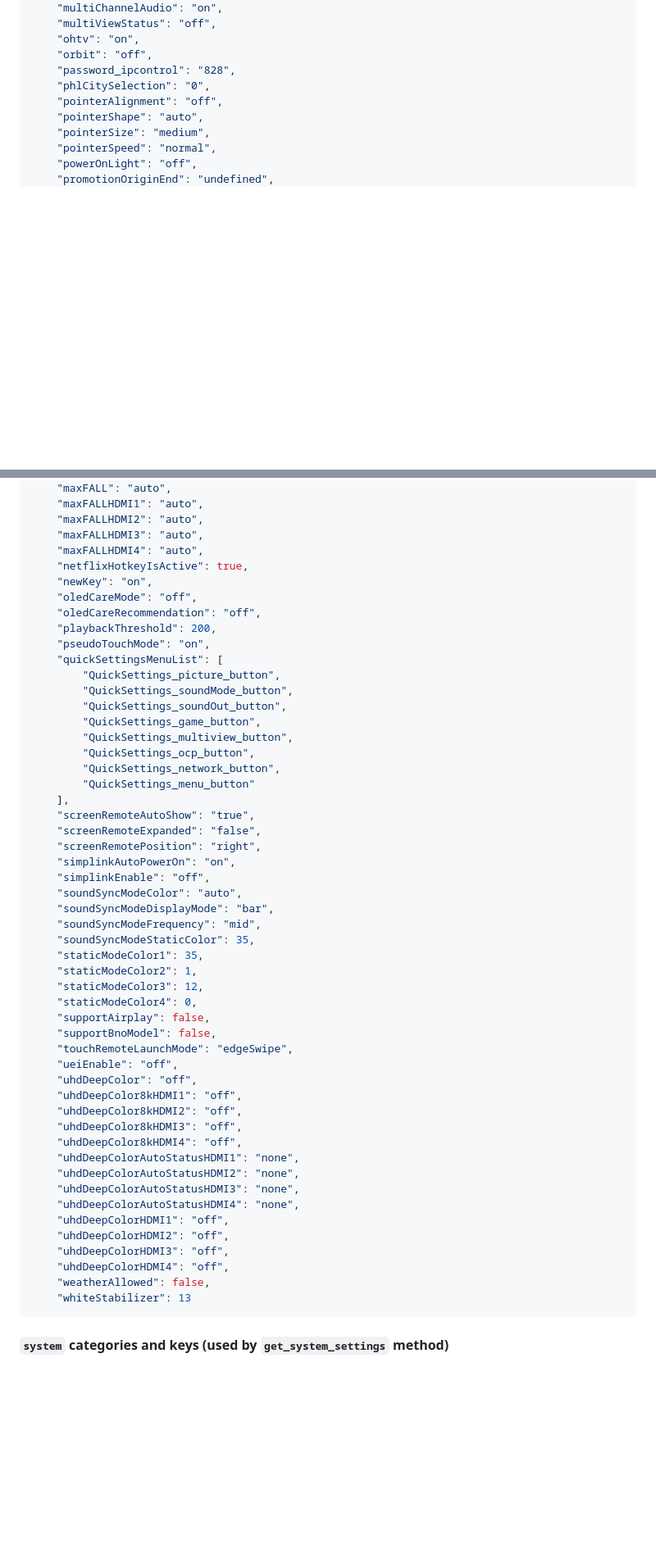
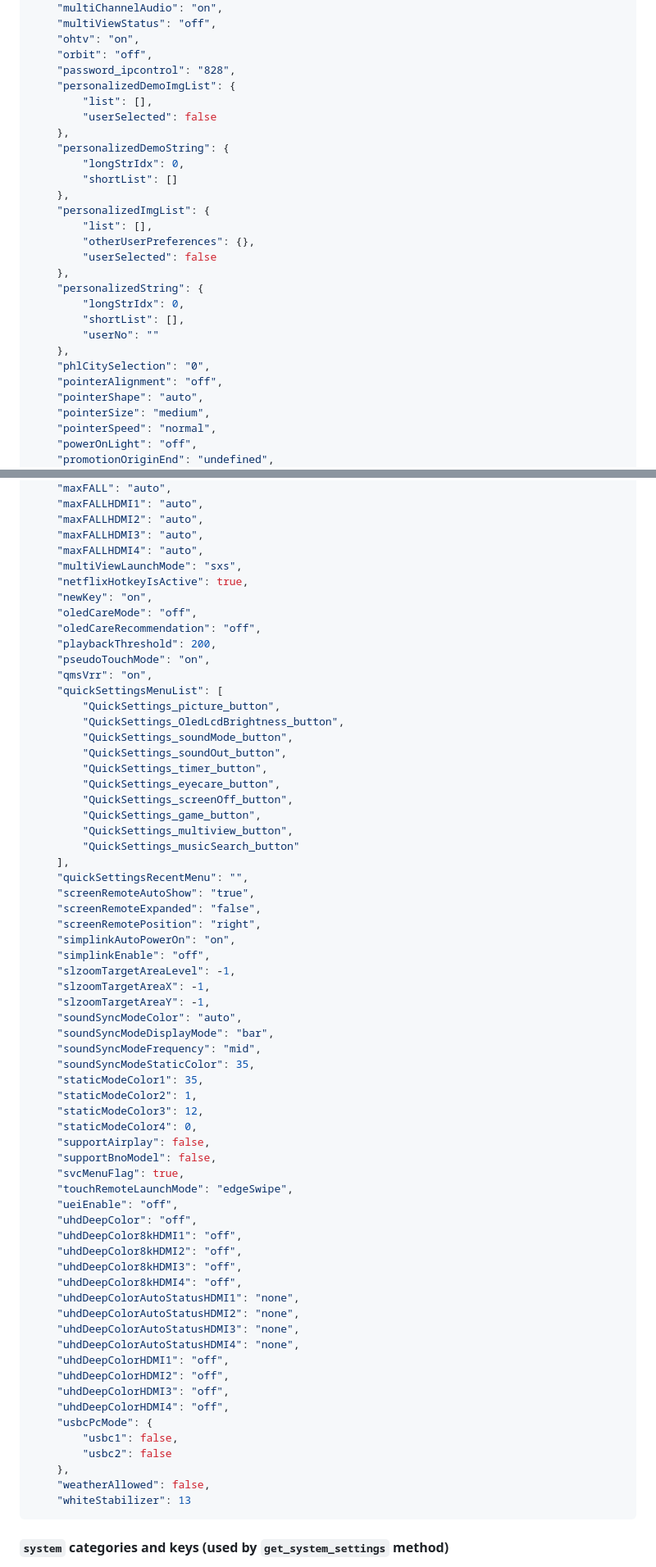
Before and after one commit to chros73/bscpylgtv, a Markdown page: docs/available_settings_C2.md, 2 parts joined by grey strips. Shown: that part at 82% size. GitHub-like rendering; blank space fills up the shorter version.

````diff
--- a/docs/available_settings_C2.md
+++ b/docs/available_settings_C2.md
@@ -495,6 +496,24 @@ sdrALLM, hdrALLM, technicolorHdrALLM, dolbyHdrALLM
     "ohtv": "on",
     "orbit": "off",
     "password_ipcontrol": "828",
+    "personalizedDemoImgList": {
+        "list": [],
+        "userSelected": false
+    },
+    "personalizedDemoString": {
+        "longStrIdx": 0,
+        "shortList": []
+    },
+    "personalizedImgList": {
+        "list": [],
+        "otherUserPreferences": {},
+        "userSelected": false
+    },
+    "personalizedString": {
+        "longStrIdx": 0,
+        "shortList": [],
+        "userNo": ""
+    },
     "phlCitySelection": "0",
     "pointerAlignment": "off",
     "pointerShape": "auto",
@@ -876,27 +931,35 @@ sdrALLM, hdrALLM, technicolorHdrALLM, dolbyHdrALLM
     "maxFALLHDMI2": "auto",
     "maxFALLHDMI3": "auto",
     "maxFALLHDMI4": "auto",
+    "multiViewLaunchMode": "sxs",
     "netflixHotkeyIsActive": true,
     "newKey": "on",
     "oledCareMode": "off",
     "oledCareRecommendation": "off",
     "playbackThreshold": 200,
     "pseudoTouchMode": "on",
+    "qmsVrr": "on",
     "quickSettingsMenuList": [
         "QuickSettings_picture_button",
+        "QuickSettings_OledLcdBrightness_button",
         "QuickSettings_soundMode_button",
         "QuickSettings_soundOut_button",
+        "QuickSettings_timer_button",
+        "QuickSettings_eyecare_button",
+        "QuickSettings_screenOff_button",
         "QuickSettings_game_button",
         "QuickSettings_multiview_button",
-        "QuickSettings_ocp_button",
-        "QuickSettings_network_button",
-        "QuickSettings_menu_button"
+        "QuickSettings_musicSearch_button"
     ],
+    "quickSettingsRecentMenu": "",
     "screenRemoteAutoShow": "true",
     "screenRemoteExpanded": "false",
     "screenRemotePosition": "right",
     "simplinkAutoPowerOn": "on",
     "simplinkEnable": "off",
+    "slzoomTargetAreaLevel": -1,
+    "slzoomTargetAreaX": -1,
+    "slzoomTargetAreaY": -1,
     "soundSyncModeColor": "auto",
     "soundSyncModeDisplayMode": "bar",
     "soundSyncModeFrequency": "mid",
@@ -907,6 +970,7 @@ sdrALLM, hdrALLM, technicolorHdrALLM, dolbyHdrALLM
     "staticModeColor4": 0,
     "supportAirplay": false,
     "supportBnoModel": false,
+    "svcMenuFlag": true,
     "touchRemoteLaunchMode": "edgeSwipe",
     "ueiEnable": "off",
     "uhdDeepColor": "off",
@@ -922,6 +986,10 @@ sdrALLM, hdrALLM, technicolorHdrALLM, dolbyHdrALLM
     "uhdDeepColorHDMI2": "off",
     "uhdDeepColorHDMI3": "off",
     "uhdDeepColorHDMI4": "off",
+    "usbcPcMode": {
+        "usbc1": false,
+        "usbc2": false
+    },
     "weatherAllowed": false,
     "whiteStabilizer": 13
 ```
````
Also changed, not shown: other parts of docs/available_settings_C2.md (+66 -25 lines).
